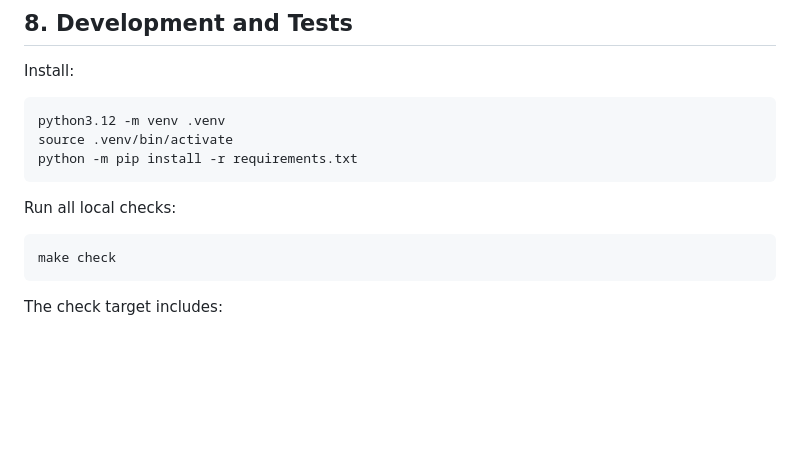
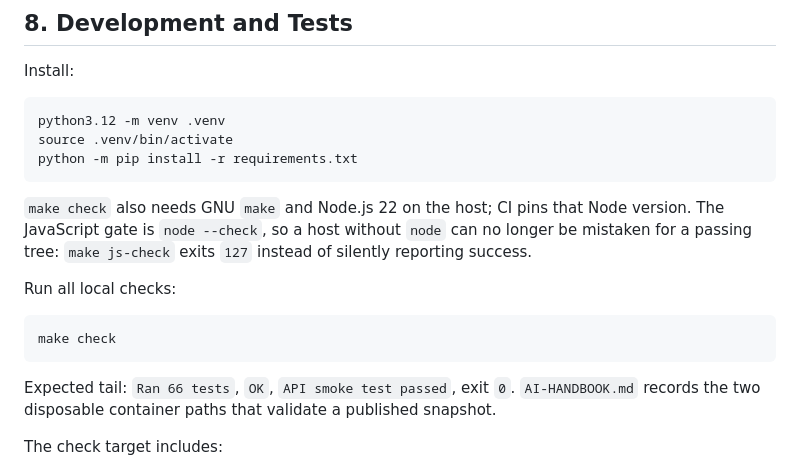
Before and after one commit to matteooxx/king-of-meal-prep, a Markdown page: docs/HANDBOOK.md, the part around the change. GitHub-like rendering; blank space fills up the shorter version.

````diff
--- a/docs/HANDBOOK.md
+++ b/docs/HANDBOOK.md
@@ -473,11 +473,20 @@ source .venv/bin/activate
 python -m pip install -r requirements.txt
 ```
 
+`make check` also needs GNU `make` and Node.js 22 on the host; CI pins that
+Node version. The JavaScript gate is `node --check`, so a host without `node`
+can no longer be mistaken for a passing tree: `make js-check` exits `127`
+instead of silently reporting success.
+
 Run all local checks:
 
 ```bash
 make check
 ```
+
+Expected tail: `Ran 66 tests`, `OK`, `API smoke test passed`, exit `0`.
+`AI-HANDBOOK.md` records the two disposable container paths that validate a
+published snapshot.
 
 The check target includes:
 
````
Also changed, not shown: AI-HANDBOOK.md (+113 -0 lines).
